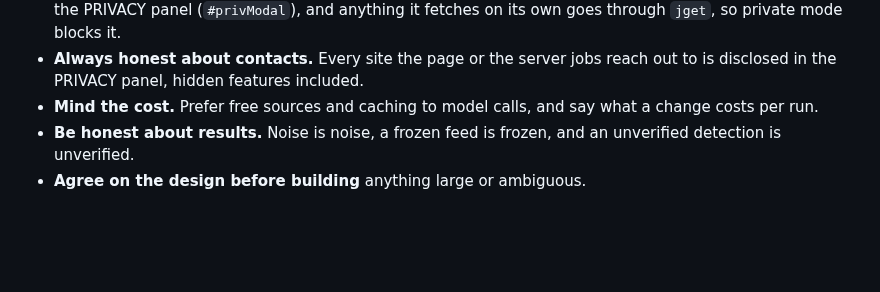
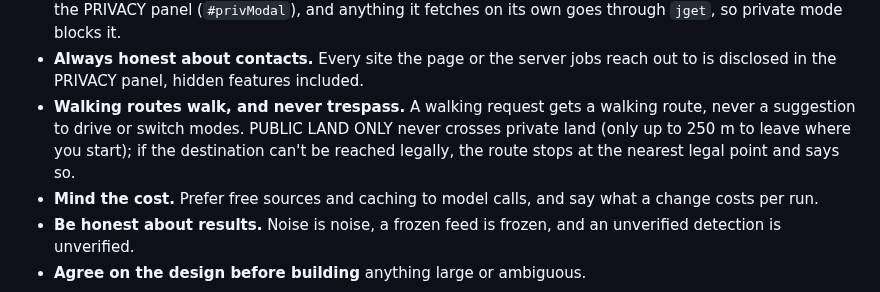
Before and after one commit to TridentIntelFree/Trident-Brief, a Markdown page: CLAUDE.md, the part around the change. GitHub-like rendering; blank space fills up the shorter version.

Commit message:
CLAUDE.md: walking routes walk and never trespass
Co-Authored-By: Claude Opus 5.5 <noreply@anthropic.com>
Claude-Session: https://claude.ai/code/session_01CbDk6mP54qfXXSK7J67mio

```diff
--- a/CLAUDE.md
+++ b/CLAUDE.md
@@ -114,6 +114,11 @@ The owner's standing rules:
   anything it fetches on its own goes through `jget`, so private mode blocks it.
 - **Always honest about contacts.** Every site the page or the server jobs
   reach out to is disclosed in the PRIVACY panel, hidden features included.
+- **Walking routes walk, and never trespass.** A walking request gets a
+  walking route, never a suggestion to drive or switch modes. PUBLIC LAND ONLY
+  never crosses private land (only up to 250 m to leave where you start); if
+  the destination can't be reached legally, the route stops at the nearest
+  legal point and says so.
 - **Mind the cost.** Prefer free sources and caching to model calls, and say
   what a change costs per run.
 - **Be honest about results.** Noise is noise, a frozen feed is frozen, and
```
